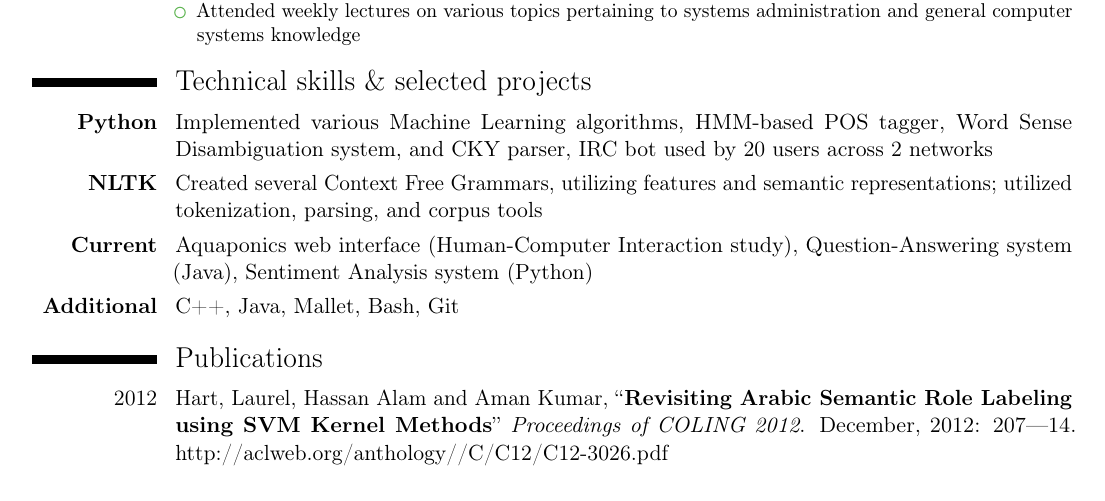
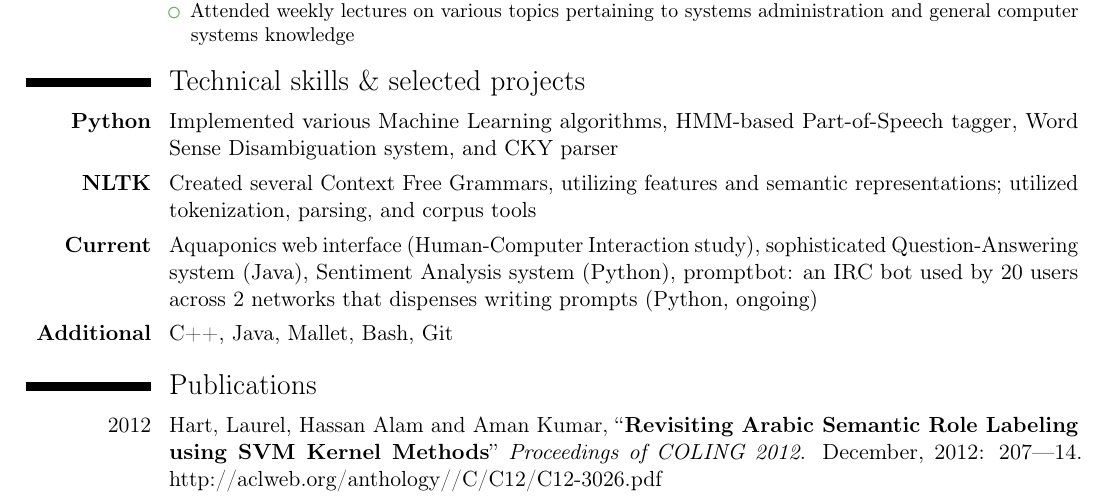
Before and after one commit to konahart/resume, a LaTeX CV (resume.tex): part of the page, cut so that both start at the same text. Compiled offline with pdfLaTeX.

Commit message:
Moved promptbot to Current

```diff
--- a/resume.tex
+++ b/resume.tex
@@ -14,7 +14,7 @@
 
 % adjust the page margins
 % scale bigger -> smaller margins
-\usepackage[scale=.85]{geometry}
+\usepackage[scale=.86]{geometry}
 
 %----------------------------------------------------------------------------------
 %            personal data
@@ -92,9 +92,9 @@
 
 % Technical Skills
 \section{Technical skills \& selected projects}
-\cvitem{\textbf{Python}}{Implemented various Machine Learning algorithms, HMM-based POS tagger, Word Sense Disambiguation system, and CKY parser, IRC bot used by 20 users across 2 networks}
+\cvitem{\textbf{Python}}{Implemented various Machine Learning algorithms, HMM-based Part-of-Speech tagger, Word Sense Disambiguation system, and CKY parser}
 \cvitem{\textbf{NLTK}}{Created several Context Free Grammars, utilizing features and semantic representations; utilized tokenization, parsing, and corpus tools}
-\cvitem{\textbf{Current}}{Aquaponics web interface (Human-Computer Interaction study), Question-Answering system (Java), Sentiment Analysis system (Python)}
+\cvitem{\textbf{Current}}{Aquaponics web interface (Human-Computer Interaction study), sophisticated Question-Answering system (Java), Sentiment Analysis system (Python), promptbot: an IRC bot used by 20 users across 2 networks that dispenses writing prompts (Python, ongoing)}
 \cvitem{\textbf{Additional}}{C++, Java, Mallet, Bash, Git}
 
 % Publications
```
Also changed, not shown: resume.txt (+2 -2 lines), resume.pdf.
